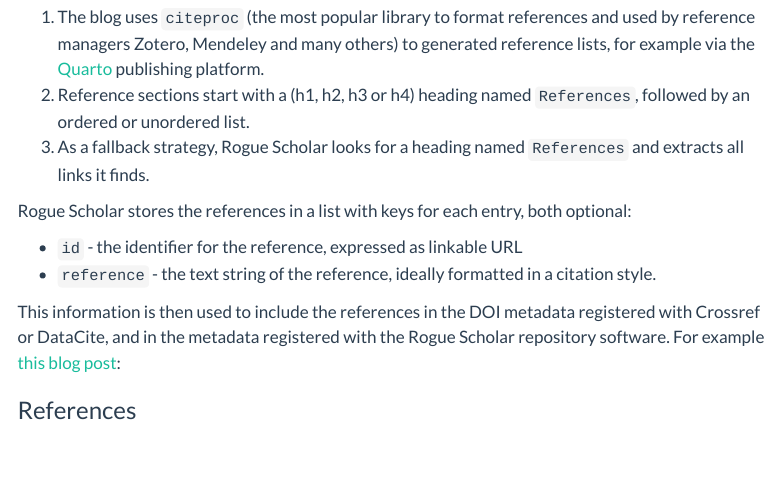
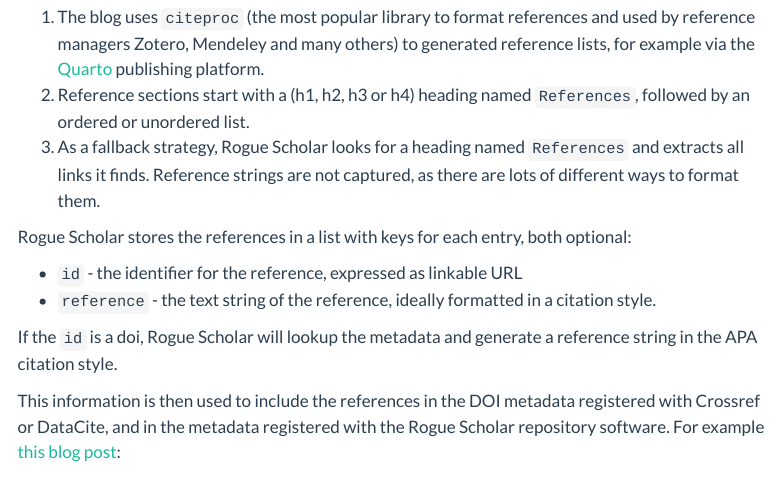
Before and after one commit to front-matter/rogue-scholar, a Quarto document (docs/references.qmd): the page in a window 1100 px wide, from 220 px down. Rendered offline with R 4.5, knitr and Pandoc in place of Quarto, with nearby package versions; menus at the side of the page are left out.

Commit message:
Update references.qmd

```diff
--- a/docs/references.qmd
+++ b/docs/references.qmd
@@ -9,12 +9,14 @@
 
 1. The blog uses `citeproc` (the most popular library to format references and used by reference managers Zotero, Mendeley and many others) to generated reference lists, for example via the [Quarto](/quarto) publishing platform.
 1. Reference sections start with a (h1, h2, h3 or h4) heading named `References`, followed by an ordered or unordered list.
-1. As a fallback strategy, Rogue Scholar looks for a heading named `References` and extracts all links it finds.
+1. As a fallback strategy, Rogue Scholar looks for a heading named `References` and extracts all links it finds. Reference strings are not captured, as there are lots of different ways to format them.
 
 Rogue Scholar stores the references in a list with keys for each entry, both optional:
 
 * `id` - the identifier for the reference, expressed as linkable URL
 * `reference` - the text string of the reference, ideally formatted in a citation style.
+
+If the `id` is a doi, Rogue Scholar will lookup the metadata and generate a reference string in the APA citation style.
 
 This information is then used to include the references in the DOI metadata registered with Crossref or DataCite, and in the metadata registered with the Rogue Scholar repository software. For example [this blog post](https://rogue-scholar.org/records/sct67-gjz16):
 
```
